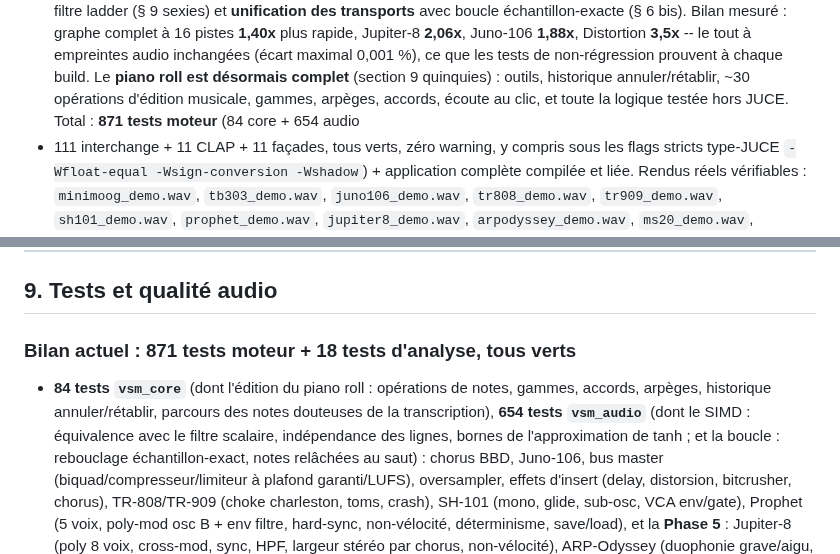
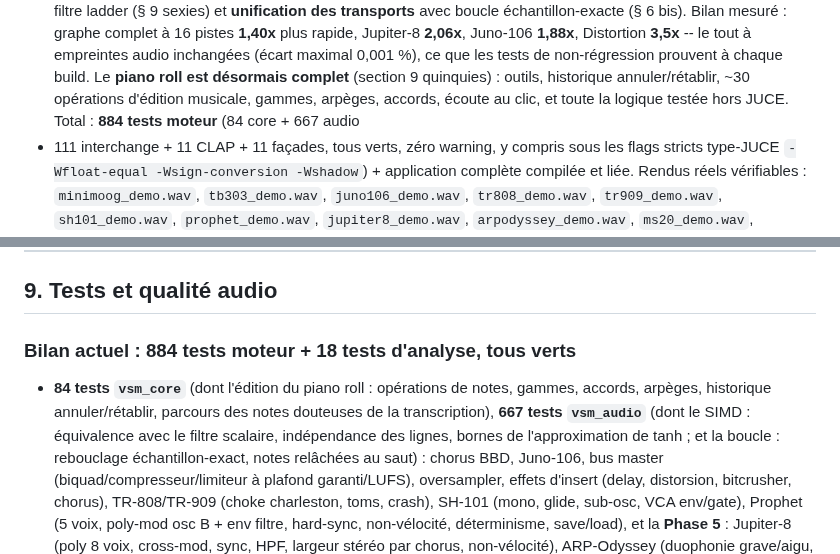
Before and after one commit to stefan-cambodia/vsm-studio, a Markdown page: ARCHITECTURE.md, 2 parts joined by grey strips. GitHub-like rendering.

```diff
--- a/ARCHITECTURE.md
+++ b/ARCHITECTURE.md
@@ -30,7 +30,7 @@ Distortion **3,5x** -- le tout à empreintes audio inchangées (écart maximal
 0,001 %), ce que les tests de non-régression prouvent à chaque build. Le
 **piano roll est désormais complet** (section 9 quinquies) : outils, historique
 annuler/rétablir, ~30 opérations d'édition musicale, gammes, arpèges, accords,
-écoute au clic, et toute la logique testée hors JUCE. Total : **871 tests moteur** (84 core + 654 audio
+écoute au clic, et toute la logique testée hors JUCE. Total : **884 tests moteur** (84 core + 667 audio
 + 111 interchange + 11 CLAP + 11 façades,
 tous verts, zéro warning, y compris sous les flags stricts type-JUCE
 `-Wfloat-equal -Wsign-conversion -Wshadow`) + application complète compilée et
@@ -322,12 +322,12 @@ chorus produit bien une image stéréo).
 
 ## 9. Tests et qualité audio
 
-### Bilan actuel : 871 tests moteur + 18 tests d'analyse, tous verts
+### Bilan actuel : 884 tests moteur + 18 tests d'analyse, tous verts
 
 - **84 tests `vsm_core`** (dont l'édition du piano roll : opérations de
   notes, gammes, accords, arpèges, historique annuler/rétablir, parcours des
   notes douteuses de la transcription),
-  **654 tests `vsm_audio`** (dont le SIMD : équivalence avec le filtre
+  **667 tests `vsm_audio`** (dont le SIMD : équivalence avec le filtre
   scalaire, indépendance des lignes, bornes de l'approximation de tanh ; et la
   boucle : rebouclage échantillon-exact, notes relâchées au saut) : chorus BBD, Juno-106,
   bus master (biquad/compresseur/limiteur à plafond garanti/LUFS), oversampler,
```
Also changed, not shown: other parts of ARCHITECTURE.md (+60 -0 lines), docs/images/panels/vsm.stochastic.png (added), 10 other files.
